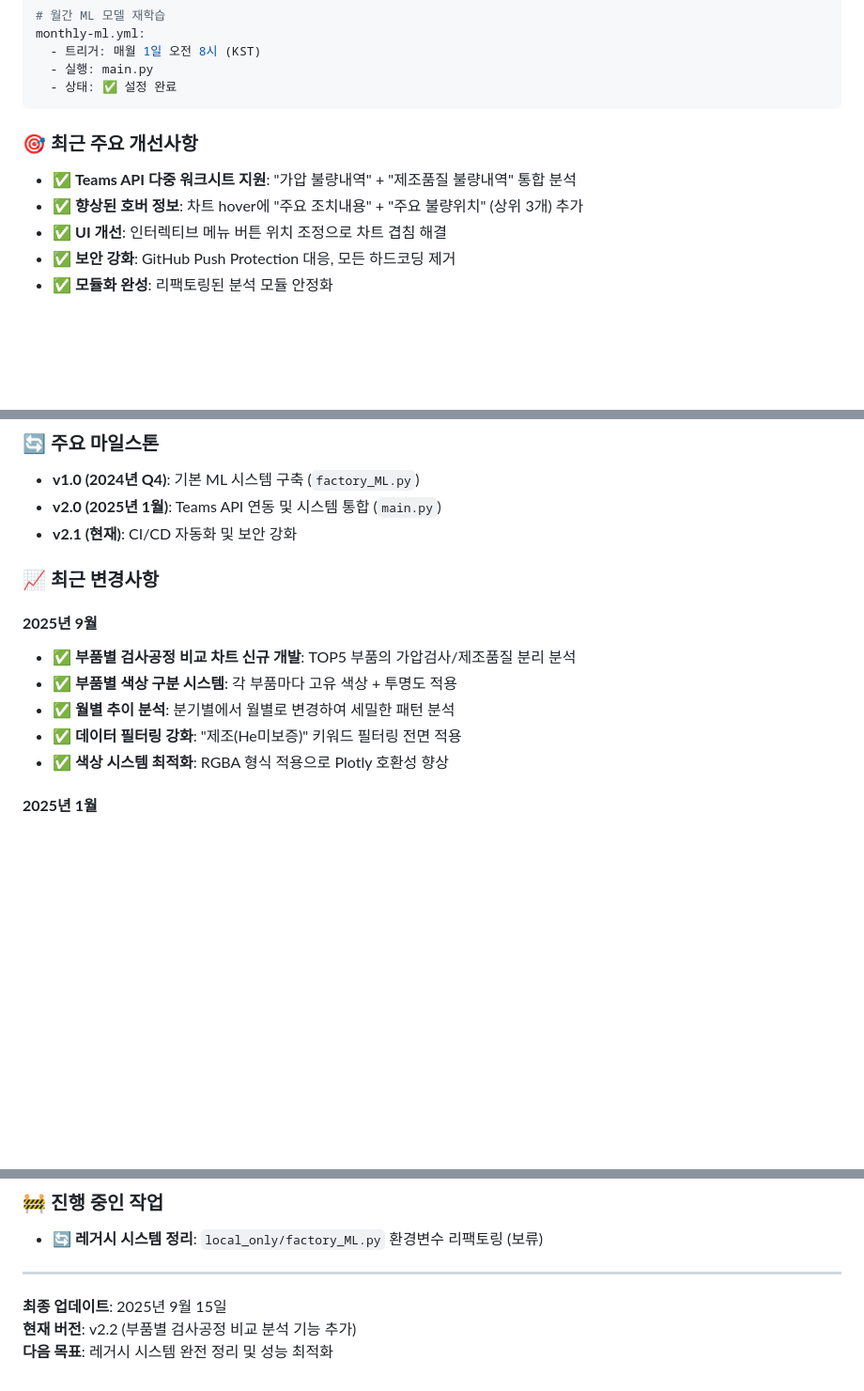
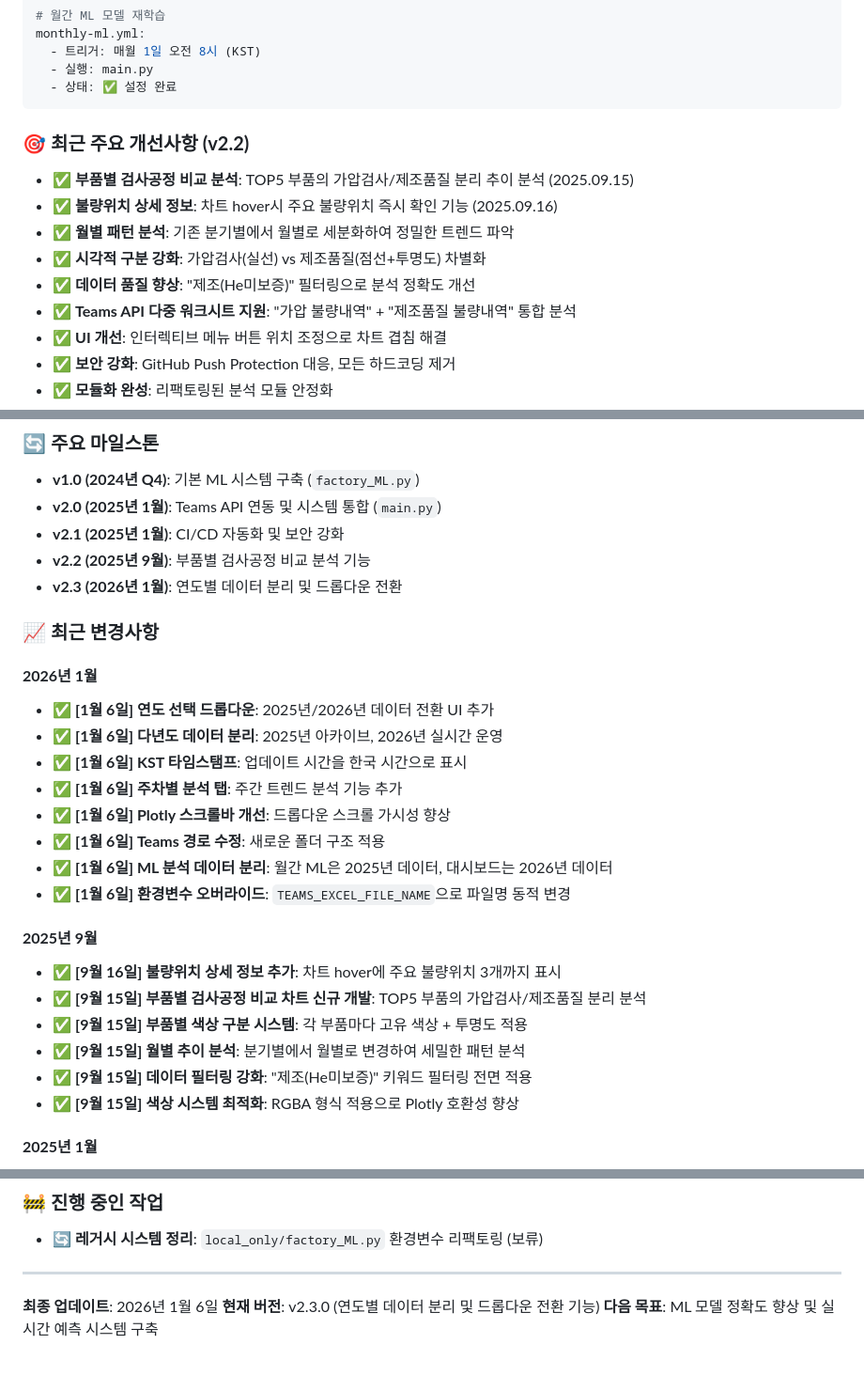
Before and after one commit to isolhsolfafa/PDA_defect, a Markdown page: HISTORY.md, 3 parts joined by grey strips. Shown at 94% size. Rendered like a GitHub page; blank space fills up the shorter version.

````diff
--- a/HISTORY.md
+++ b/HISTORY.md
@@ -25,9 +56,13 @@ monthly-ml.yml:
   - 상태: ✅ 설정 완료
 ```
 
-### 🎯 **최근 주요 개선사항**
+### 🎯 **최근 주요 개선사항 (v2.2)**
+- ✅ **부품별 검사공정 비교 분석**: TOP5 부품의 가압검사/제조품질 분리 추이 분석 (2025.09.15)
+- ✅ **불량위치 상세 정보**: 차트 hover시 주요 불량위치 즉시 확인 기능 (2025.09.16)
+- ✅ **월별 패턴 분석**: 기존 분기별에서 월별로 세분화하여 정밀한 트렌드 파악
+- ✅ **시각적 구분 강화**: 가압검사(실선) vs 제조품질(점선+투명도) 차별화
+- ✅ **데이터 품질 향상**: "제조(He미보증)" 필터링으로 분석 정확도 개선
 - ✅ **Teams API 다중 워크시트 지원**: "가압 불량내역" + "제조품질 불량내역" 통합 분석
-- ✅ **향상된 호버 정보**: 차트 hover에 "주요 조치내용" + "주요 불량위치" (상위 3개) 추가
 - ✅ **UI 개선**: 인터렉티브 메뉴 버튼 위치 조정으로 차트 겹침 해결
 - ✅ **보안 강화**: GitHub Push Protection 대응, 모든 하드코딩 제거
 - ✅ **모듈화 완성**: 리팩토링된 분석 모듈 안정화
@@ -511,16 +546,29 @@ schedule:
 ### 🔄 **주요 마일스톤**
 - **v1.0 (2024년 Q4)**: 기본 ML 시스템 구축 (`factory_ML.py`)
 - **v2.0 (2025년 1월)**: Teams API 연동 및 시스템 통합 (`main.py`)
-- **v2.1 (현재)**: CI/CD 자동화 및 보안 강화
+- **v2.1 (2025년 1월)**: CI/CD 자동화 및 보안 강화
+- **v2.2 (2025년 9월)**: 부품별 검사공정 비교 분석 기능
+- **v2.3 (2026년 1월)**: 연도별 데이터 분리 및 드롭다운 전환
 
 ### 📈 **최근 변경사항**
 
+#### **2026년 1월**
+- ✅ **[1월 6일] 연도 선택 드롭다운**: 2025년/2026년 데이터 전환 UI 추가
+- ✅ **[1월 6일] 다년도 데이터 분리**: 2025년 아카이브, 2026년 실시간 운영
+- ✅ **[1월 6일] KST 타임스탬프**: 업데이트 시간을 한국 시간으로 표시
+- ✅ **[1월 6일] 주차별 분석 탭**: 주간 트렌드 분석 기능 추가
+- ✅ **[1월 6일] Plotly 스크롤바 개선**: 드롭다운 스크롤 가시성 향상
+- ✅ **[1월 6일] Teams 경로 수정**: 새로운 폴더 구조 적용
+- ✅ **[1월 6일] ML 분석 데이터 분리**: 월간 ML은 2025년 데이터, 대시보드는 2026년 데이터
+- ✅ **[1월 6일] 환경변수 오버라이드**: `TEAMS_EXCEL_FILE_NAME`으로 파일명 동적 변경
+
 #### **2025년 9월**
-- ✅ **부품별 검사공정 비교 차트 신규 개발**: TOP5 부품의 가압검사/제조품질 분리 분석
-- ✅ **부품별 색상 구분 시스템**: 각 부품마다 고유 색상 + 투명도 적용
-- ✅ **월별 추이 분석**: 분기별에서 월별로 변경하여 세밀한 패턴 분석
-- ✅ **데이터 필터링 강화**: "제조(He미보증)" 키워드 필터링 전면 적용
-- ✅ **색상 시스템 최적화**: RGBA 형식 적용으로 Plotly 호환성 향상
+- ✅ **[9월 16일] 불량위치 상세 정보 추가**: 차트 hover에 주요 불량위치 3개까지 표시
+- ✅ **[9월 15일] 부품별 검사공정 비교 차트 신규 개발**: TOP5 부품의 가압검사/제조품질 분리 분석
+- ✅ **[9월 15일] 부품별 색상 구분 시스템**: 각 부품마다 고유 색상 + 투명도 적용
+- ✅ **[9월 15일] 월별 추이 분석**: 분기별에서 월별로 변경하여 세밀한 패턴 분석
+- ✅ **[9월 15일] 데이터 필터링 강화**: "제조(He미보증)" 키워드 필터링 전면 적용
+- ✅ **[9월 15일] 색상 시스템 최적화**: RGBA 형식 적용으로 Plotly 호환성 향상
 
 #### **2025년 1월**
 - ✅ **실행 파일 통합**: `factory_ML.py` → `main.py`로 메인 시스템 변경
@@ -536,6 +584,6 @@ schedule:
 
 ---
 
-**최종 업데이트**: 2025년 9월 15일
-**현재 버전**: v2.2 (부품별 검사공정 비교 분석 기능 추가)
-**다음 목표**: 레거시 시스템 완전 정리 및 성능 최적화
+**최종 업데이트**: 2026년 1월 6일
+**현재 버전**: v2.3.0 (연도별 데이터 분리 및 드롭다운 전환 기능)
+**다음 목표**: ML 모델 정확도 향상 및 실시간 예측 시스템 구축
````
Also changed, not shown: other parts of HISTORY.md (+32 -1 lines).
